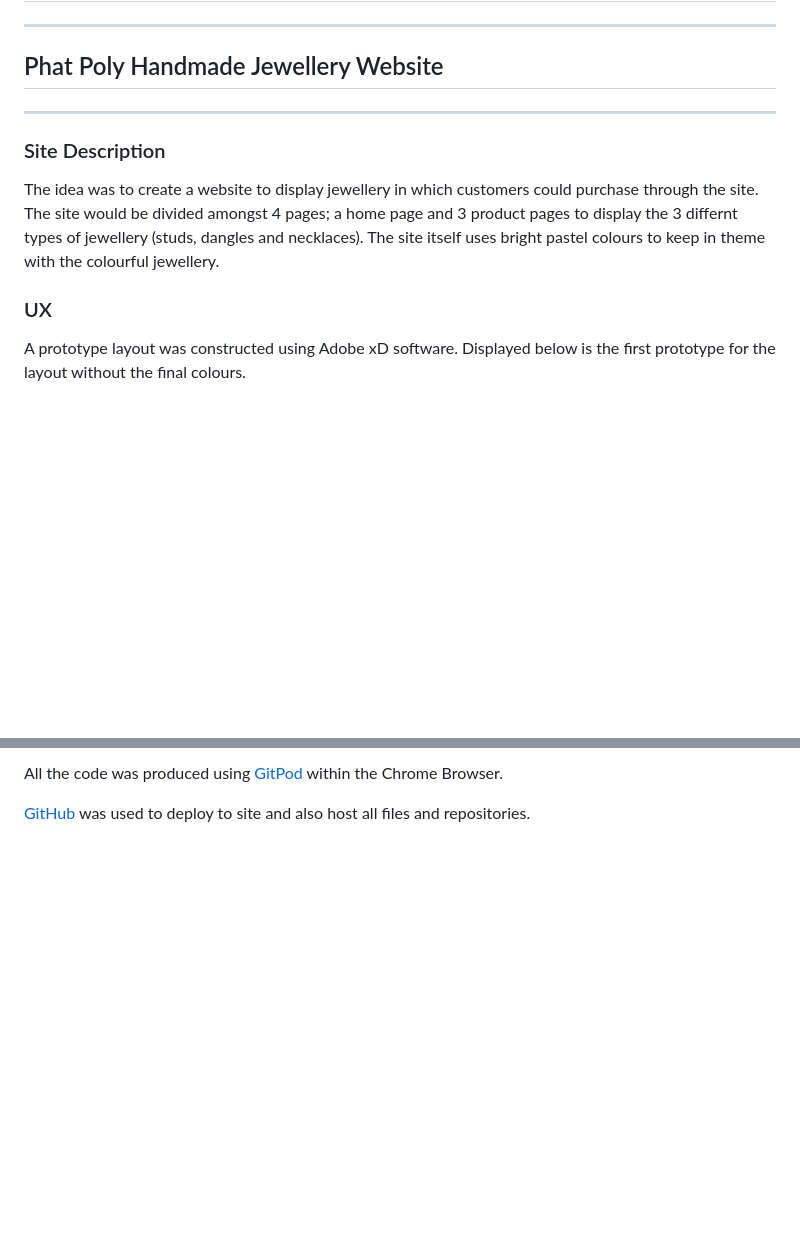
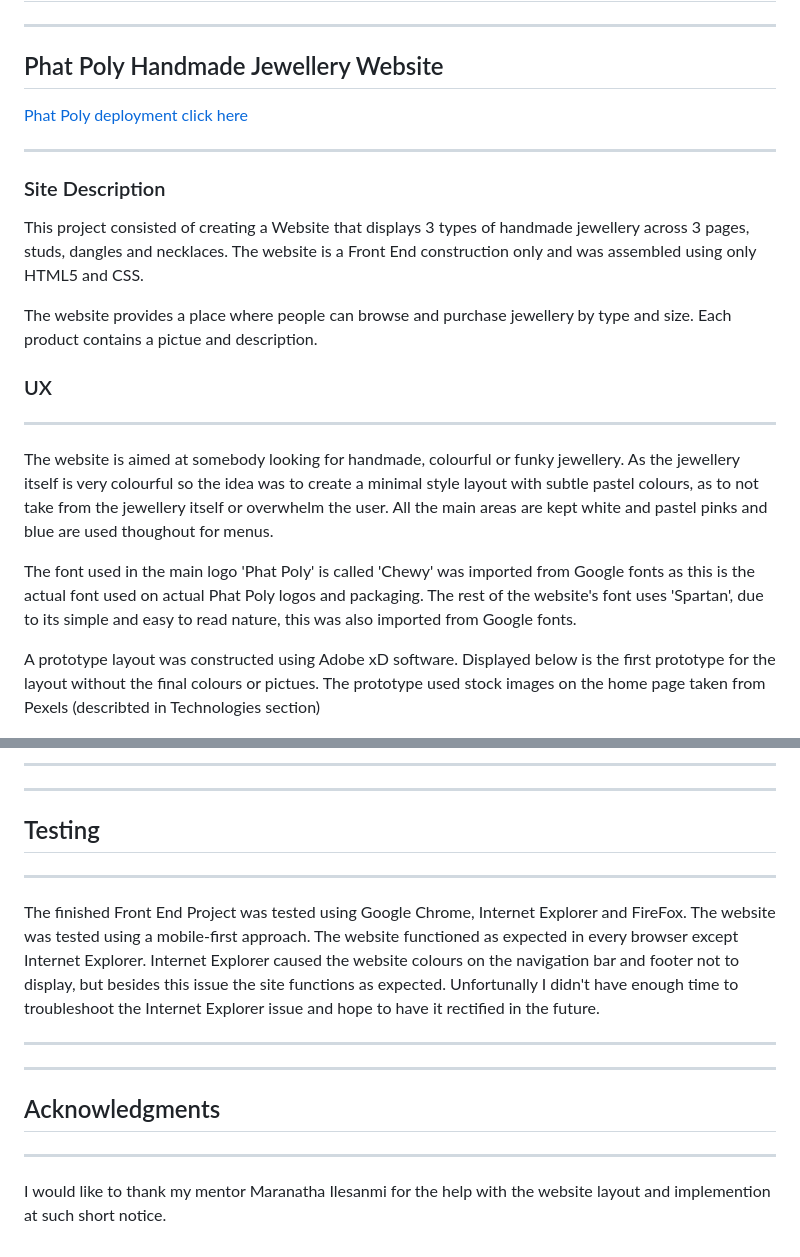
Before and after one commit to Code-Institute-Submissions/MikeVez-Milestone1, a Markdown page: README.md, 2 parts joined by grey strips. Drawn GitHub-style; blank space fills up the shorter version.

```diff
--- a/README.md
+++ b/README.md
@@ -1,17 +1,22 @@
 # First Milestone Project
 ***
 ## Phat Poly Handmade Jewellery Website
+[Phat Poly deployment click here](httsp://mikevez.github.io/Milestone1/)
 ***
 ### Site Description
-The idea was to create a website to display jewellery in which customers could purchase through the site.
-The site would be divided amongst 4 pages; a home page and 3 product pages to display the 3 differnt types
-of jewellery (studs, dangles and necklaces). The site itself uses bright pastel colours to keep in theme
-with the colourful jewellery.
+This project consisted of creating a Website that displays 3 types of handmade jewellery across 3 pages, studs, dangles and necklaces. The website is a Front End construction only and was assembled using only HTML5 and CSS.
+
+The website provides a place where people can browse and purchase jewellery by type and size. Each product contains a pictue and description.
 
 
 ### UX
-A prototype layout was constructed using Adobe xD software. Displayed below is the
-first prototype for the layout without the final colours.
+***
+The website is aimed at somebody looking for handmade, colourful or funky jewellery. As the jewellery itself is very colourful so the idea was to create a minimal style layout with subtle pastel colours, as to not take from the jewellery itself or overwhelm the user. All the main areas are kept white and pastel pinks and blue are used thoughout for menus.
+
+
+The font used in the main logo 'Phat Poly' is called 'Chewy' was imported from Google fonts as this is the actual font used on actual Phat Poly logos and packaging. The rest of the website's font uses 'Spartan', due to its simple and easy to read nature, this was also imported from Google fonts.
+
+A prototype layout was constructed using Adobe xD software. Displayed below is the first prototype for the layout without the final colours or pictues. The prototype used stock images on the home page taken from Pexels (describted in Technologies section)
 
 ![website prototype](assets/images/readmeimages/readmeFullsite.jpg)
 
@@ -39,4 +63,12 @@ held the products.
 
-All the code was produced using [GitPod](https://www.gitpod.io/) within the Chrome Browser.
+***
+***
+## Testing
+***
+The finished Front End Project was tested using Google Chrome, Internet Explorer and FireFox. The website was tested using a mobile-first approach. The website functioned as expected in every browser except Internet Explorer. Internet Explorer caused the website colours on the navigation bar and footer not to display, but besides this issue the site functions as expected. Unfortunally I didn't have enough time to troubleshoot the Internet Explorer issue and hope to have it rectified in the future.
 
-[GitHub](https://github.com/) was used to deploy to site and also host all files and repositories.
+***
+***
+## Acknowledgments
+***
+I would like to thank my mentor Maranatha Ilesanmi for the help with the website layout and implemention at such short notice.
```
Also changed, not shown: other parts of README.md (+29 -10 lines), assets/images/readmeimages/readmeStuds.PNG.
